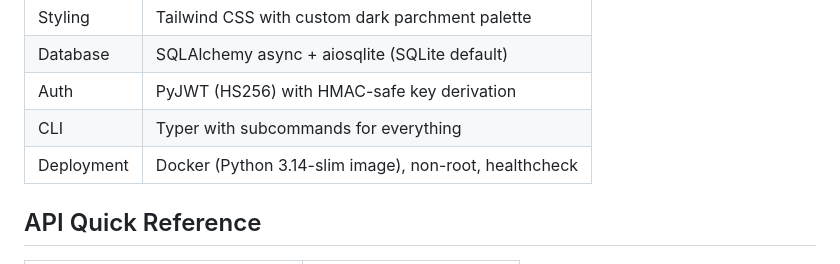
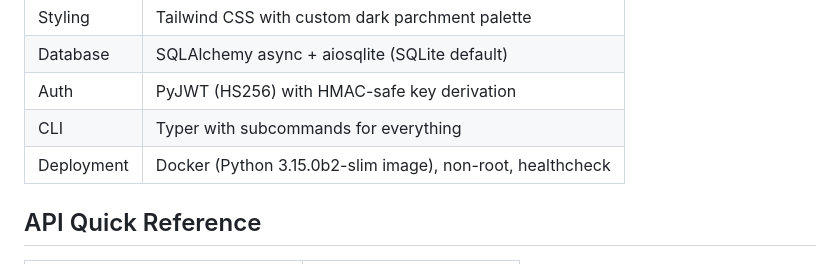
Before and after one commit to onlydole/overdue, a Markdown page: README.md, the part around the change. GitHub-like rendering.

```diff
--- a/README.md
+++ b/README.md
@@ -62,7 +62,7 @@ uvicorn src.main:app --reload
 | Database | SQLAlchemy async + aiosqlite (SQLite default) |
 | Auth | PyJWT (HS256) with HMAC-safe key derivation |
 | CLI | Typer with subcommands for everything |
-| Deployment | Docker (Python 3.14-slim image), non-root, healthcheck |
+| Deployment | Docker (Python 3.15.0b2-slim image), non-root, healthcheck |
 
 ## API Quick Reference
 
```
Also changed, not shown: CLAUDE.md (+1 -1 lines).
